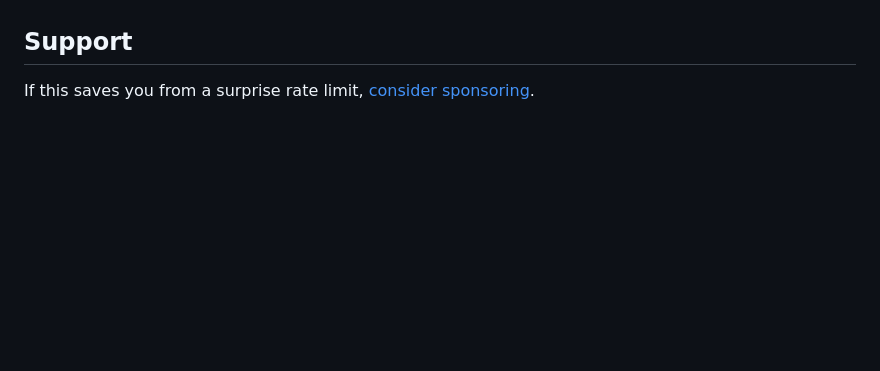
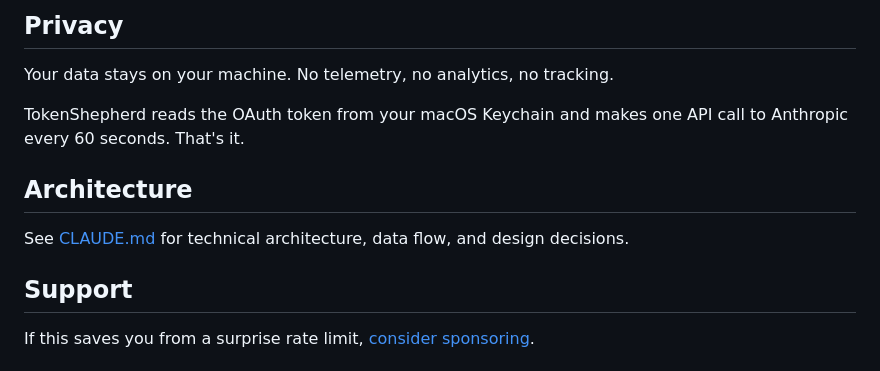
Before and after one commit to jflairie/tokenshepherd, a Markdown page: README.md, the part around one of its changes. Drawn GitHub-style; blank space fills up the shorter version.

```diff
--- a/README.md
+++ b/README.md
@@ -28,3 +70,12 @@ Reads the OAuth token Claude Code stores in your macOS Keychain. Calls the Anthr
+## Privacy
+
+Your data stays on your machine. No telemetry, no analytics, no tracking.
+
+TokenShepherd reads the OAuth token from your macOS Keychain and makes one API call to Anthropic every 60 seconds. That's it.
+
+## Architecture
+
+See [CLAUDE.md](CLAUDE.md) for technical architecture, data flow, and design decisions.
 
 ## Support
 
```
Also changed, not shown: other parts of README.md (+49 -7 lines), assets/sheep-calm.png (added), assets/sheep-dead.png (added), assets/sheep-orange.png (added), assets/sheep-red.png (added).
